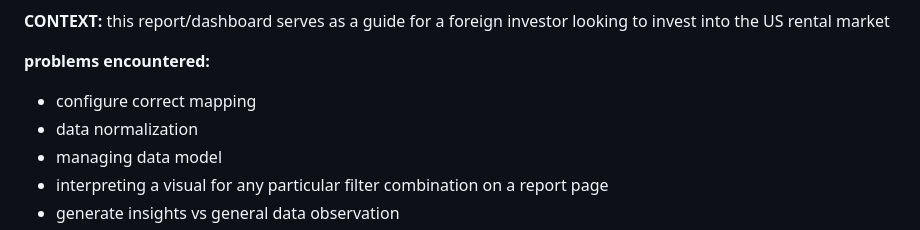
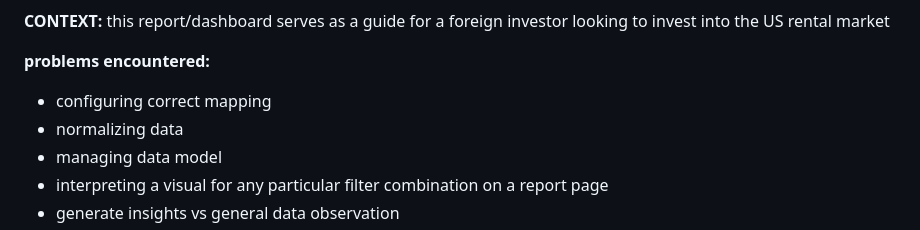
Before and after one commit to ntran0429/real-estate-project, a Markdown page: README.md, the part around the change. GitHub-like rendering.

```diff
--- a/README.md
+++ b/README.md
@@ -14,8 +14,8 @@ I'm currently working on the Migration Trends page. Here is my work in progress:
 
 **problems encountered:**
 
-- configure correct mapping
-- data normalization
+- configuring correct mapping
+- normalizing data
 - managing data model
 - interpreting a visual for any particular filter combination on a report page
 - generate insights vs general data observation
```
